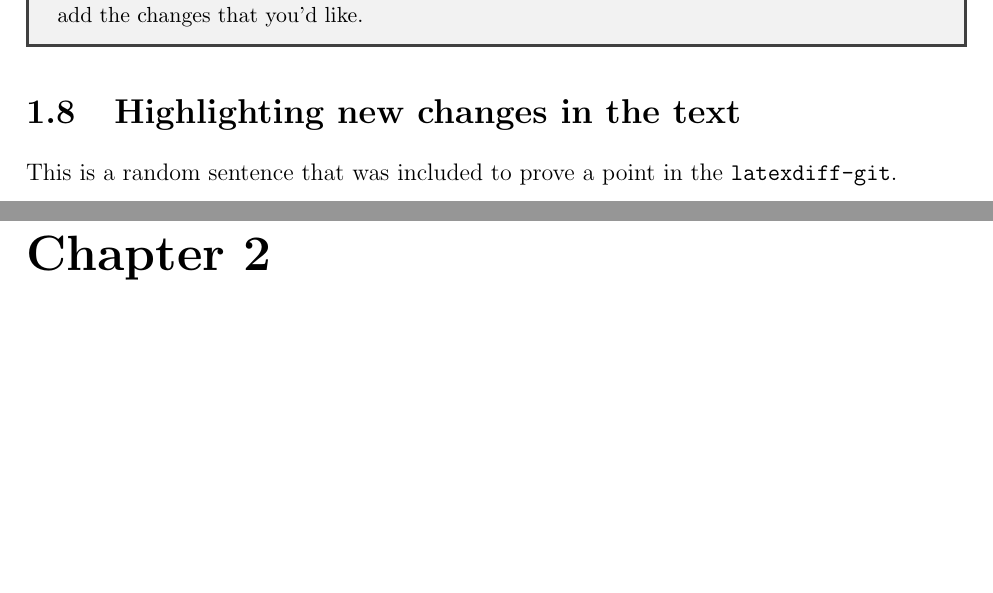
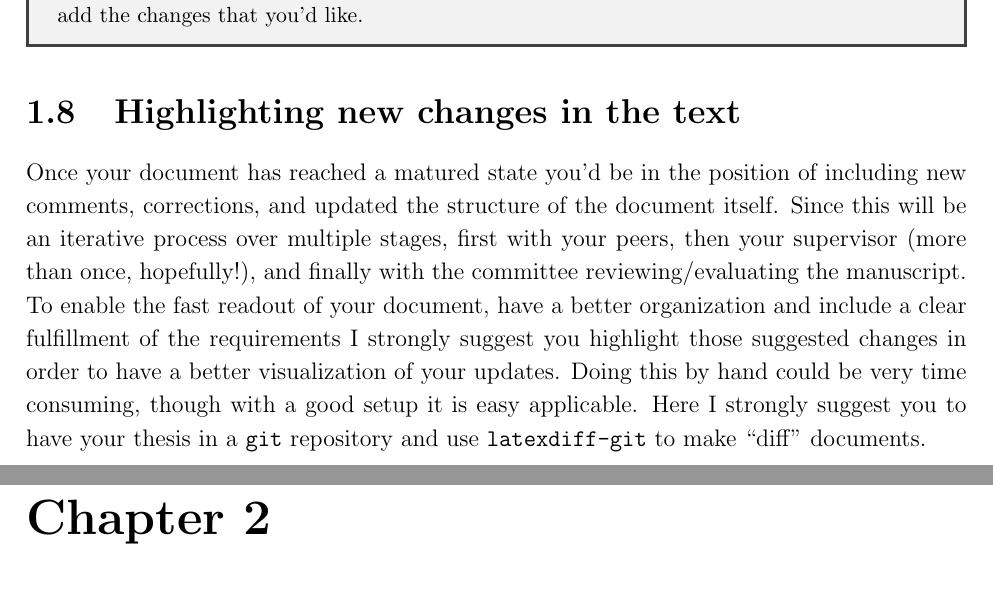
Before and after one commit to tcassanelli/uchile-thesis-template, a LaTeX thesis (main/main.tex, which reads chapter1/chapter1.tex): two parts of pages 18 and 19 of 28, joined at a grey line, cut so that both start at the same text, the shorter picture padded with empty space. Compiled offline with pdfLaTeX; a LaTeX package or settings file that is missing is left out.

Commit message:
finalizing gitdiff

```diff
--- a/chapter1/chapter1.tex
+++ b/chapter1/chapter1.tex
@@ -264,4 +264,4 @@ An additional feature within \LaTeX\ is the capability of defining your own tabl
 
 \section{Highlighting new changes in the text}
 
-This is a random sentence that was included to prove a point in the \texttt{latexdiff-git}.
+Once your document has reached a matured state you'd be in the position of including new comments, corrections, and updated the structure of the document itself. Since this will be an iterative process over multiple stages, first with your peers, then your supervisor (more than once, hopefully!), and finally with the committee reviewing/evaluating the manuscript. To enable the fast readout of your document, have a better organization and include a clear fulfillment of the requirements I strongly suggest you highlight those suggested changes in order to have a better visualization of your updates. Doing this by hand could be very time consuming, though with a good setup it is easy applicable. Here I strongly suggest you to have your thesis in a \texttt{git} repository and use \texttt{latexdiff-git} to make ``diff'' documents.
```
